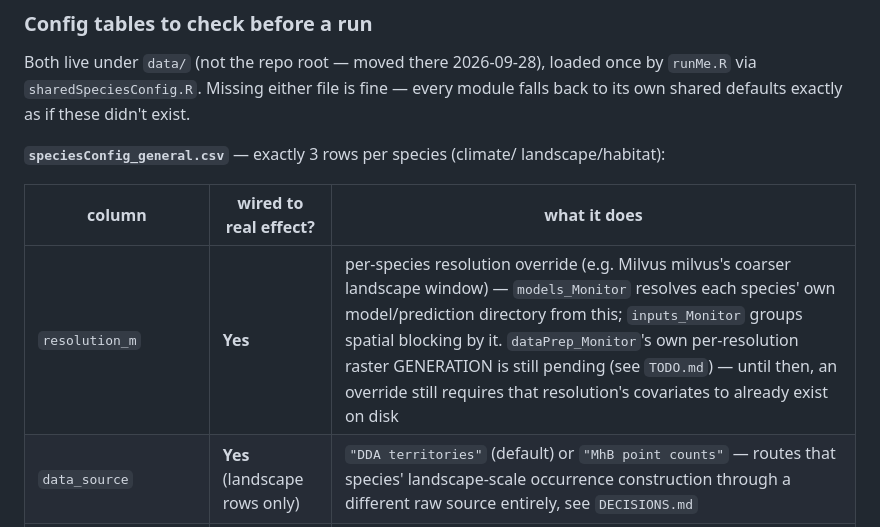
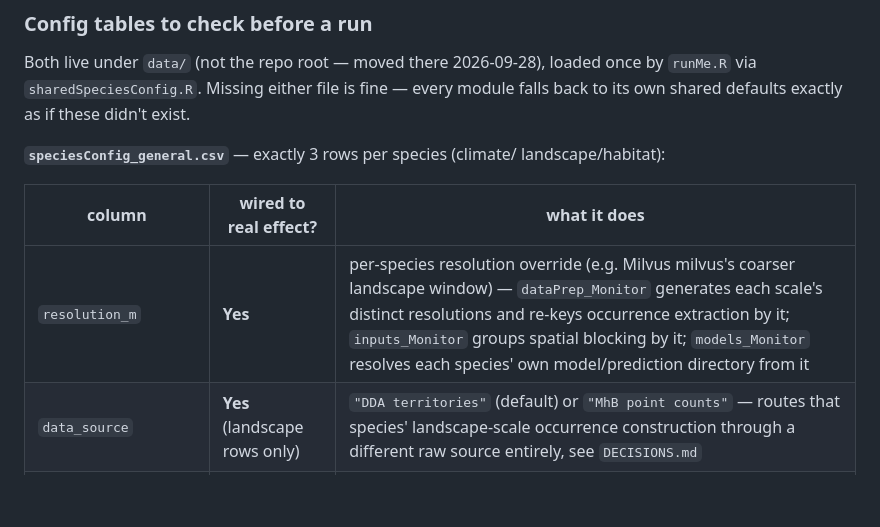
Before and after one commit to tati-micheletti/birdMonitor, a Markdown page: README.md, the part around the change. GitHub-like rendering; blank space fills up the shorter version.

```diff
--- a/README.md
+++ b/README.md
@@ -86,7 +86,7 @@ landscape/habitat):
 
 | column | wired to real effect? | what it does |
 |---|---|---|
-| `resolution_m` | **Yes** | per-species resolution override (e.g. Milvus milvus's coarser landscape window) — `models_Monitor` resolves each species' own model/prediction directory from this; `inputs_Monitor` groups spatial blocking by it. `dataPrep_Monitor`'s own per-resolution raster GENERATION is still pending (see `TODO.md`) — until then, an override still requires that resolution's covariates to already exist on disk |
+| `resolution_m` | **Yes** | per-species resolution override (e.g. Milvus milvus's coarser landscape window) — `dataPrep_Monitor` generates each scale's distinct resolutions and re-keys occurrence extraction by it; `inputs_Monitor` groups spatial blocking by it; `models_Monitor` resolves each species' own model/prediction directory from it |
 | `data_source` | **Yes** (landscape rows only) | `"DDA territories"` (default) or `"MhB point counts"` — routes that species' landscape-scale occurrence construction through a different raw source entirely, see `DECISIONS.md` |
 | `thinning_dist_m` | **Yes** | per-species spatial thinning distance override |
 | `brutzeitcode_filter` | **Yes** (habitat rows only) | ATLAS_CODE prefix filter (e.g. `"C"` = confirmed-breeding only), on top of the existing global filter |
```
Also changed, not shown: DECISIONS.md (+22 -7 lines), improvements.md (+15 -13 lines).
